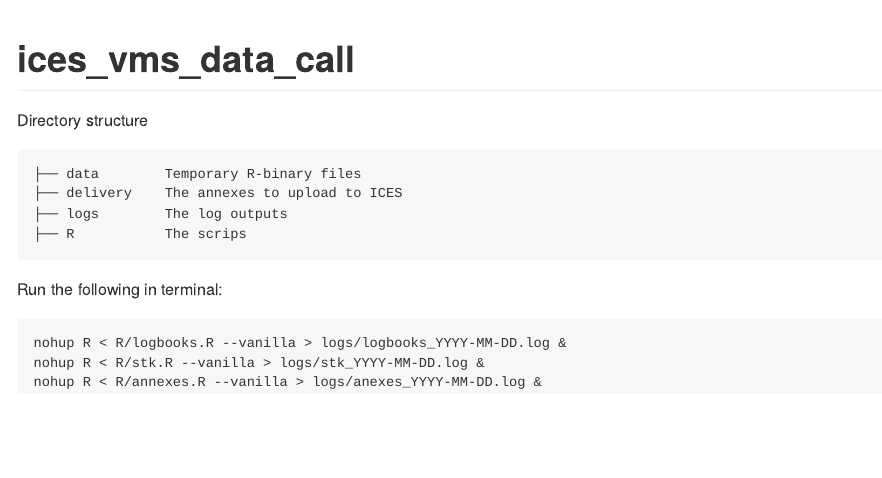
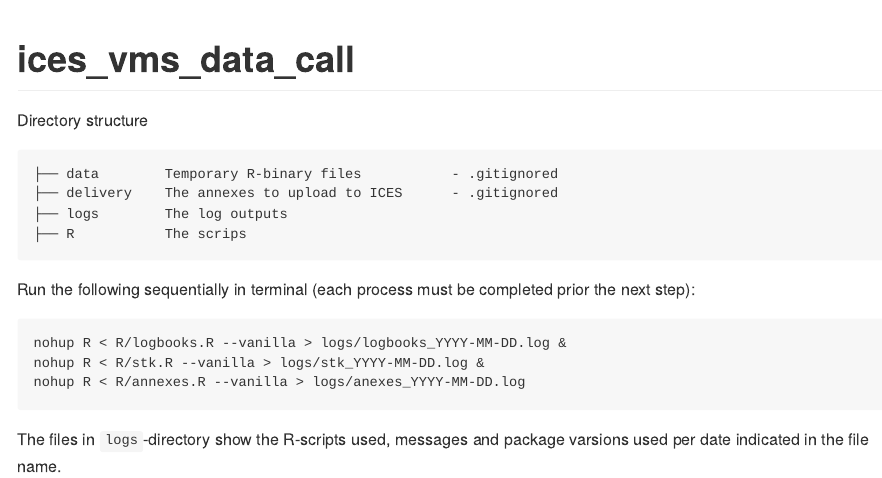
Before and after one commit to einarhjorleifsson/ices_vms_data_call, an R Markdown document (README.Rmd): the page in a window 1100 px wide, from its top. The pictures show the output file README.md that the author committed with the source, drawn offline in the style of GitHub.

Commit message:
augment README

````diff
--- a/README.Rmd
+++ b/README.Rmd
@@ -16,16 +16,20 @@
 Directory structure
 
 ```
-├── data        Temporary R-binary files
-├── delivery    The annexes to upload to ICES
+├── data        Temporary R-binary files           - .gitignored
+├── delivery    The annexes to upload to ICES      - .gitignored
 ├── logs        The log outputs
 ├── R           The scrips
 ```
 
-Run the following in terminal:
+Run the following sequentially in terminal (each process must be completed prior
+the next step):
 
 ```
 nohup R < R/logbooks.R --vanilla > logs/logbooks_YYYY-MM-DD.log &
 nohup R < R/stk.R --vanilla > logs/stk_YYYY-MM-DD.log &
-nohup R < R/annexes.R --vanilla > logs/anexes_YYYY-MM-DD.log &
+nohup R < R/annexes.R --vanilla > logs/anexes_YYYY-MM-DD.log
 ```
+
+The files in `logs`-directory show the R-scripts used, messages and
+package varsions used per date indicated in the file name.
````
Also changed, not shown: README.md.
